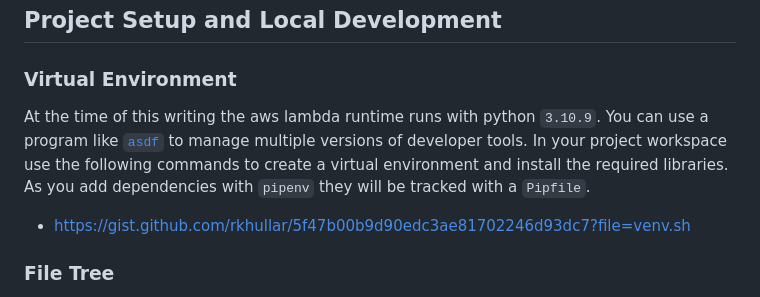
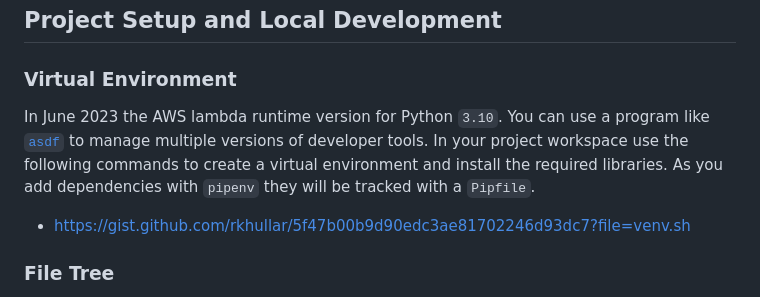
Before and after one commit to rkhullar/example-webapp, a Markdown page: docs/tutorial/part-2-project-setup-and-local-development.md, the part around one of its changes. Rendered like a GitHub page.

Commit message:
small changes to part 2

```diff
--- a/docs/tutorial/part-2-project-setup-and-local-development.md
+++ b/docs/tutorial/part-2-project-setup-and-local-development.md
@@ -2,9 +2,9 @@
 ## Project Setup and Local Development
 
 ### Virtual Environment
-At the time of this writing the aws lambda runtime runs with python `3.10.9`. You can use a program like [`asdf`](https://asdf-vm.com)
-to manage multiple versions of developer tools. In your project workspace use the following commands to create a virtual
-environment and install the required libraries. As you add dependencies with `pipenv` they will be tracked with a `Pipfile`.
+In June 2023 the AWS lambda runtime version for Python `3.10`. You can use a program like [`asdf`][asdf] to manage multiple
+versions of developer tools. In your project workspace use the following commands to create a virtual environment and install
+the required libraries. As you add dependencies with `pipenv` they will be tracked with a `Pipfile`.
 
 - https://gist.github.com/rkhullar/5f47b00b9d90edc3ae81702246d93dc7?file=venv.sh
 
```
Also changed, not shown: other parts of docs/tutorial/part-2-project-setup-and-local-development.md (+7 -4 lines).
